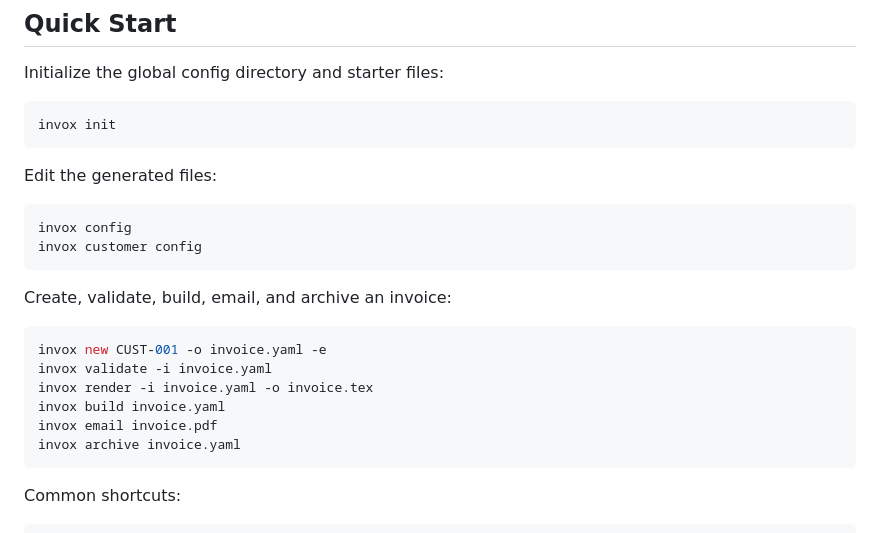
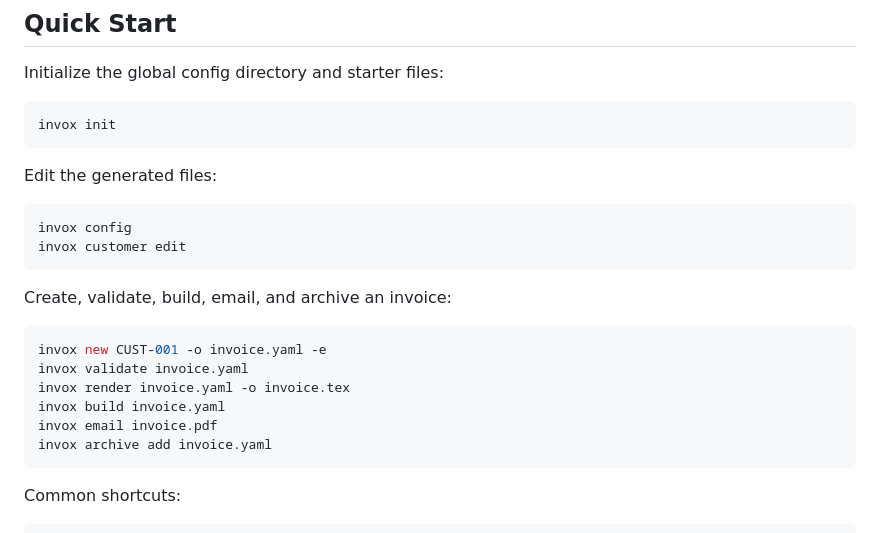
Before and after one commit to 0xboris/invox, a Markdown page: README.md, the part around one of its changes. Rendered like a GitHub page.

````diff
--- a/README.md
+++ b/README.md
@@ -57,18 +57,18 @@ Edit the generated files:
 
 ```sh
 invox config
-invox customer config
+invox customer edit
 ```
 
 Create, validate, build, email, and archive an invoice:
 
 ```sh
 invox new CUST-001 -o invoice.yaml -e
-invox validate -i invoice.yaml
-invox render -i invoice.yaml -o invoice.tex
+invox validate invoice.yaml
+invox render invoice.yaml -o invoice.tex
 invox build invoice.yaml
 invox email invoice.pdf
-invox archive invoice.yaml
+invox archive add invoice.yaml
 ```
 
 Common shortcuts:
````
Also changed, not shown: other parts of README.md (+10 -10 lines), CHANGELOG.md (added, +37 -0 lines).
